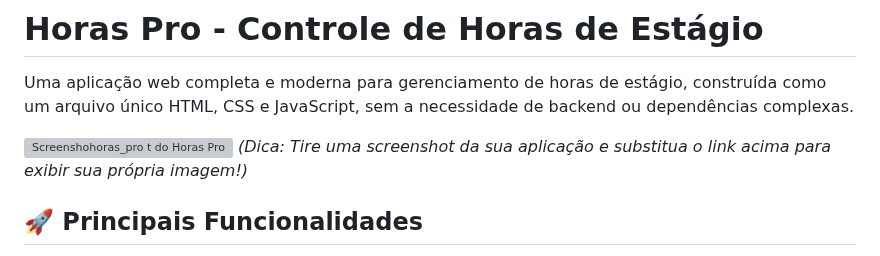
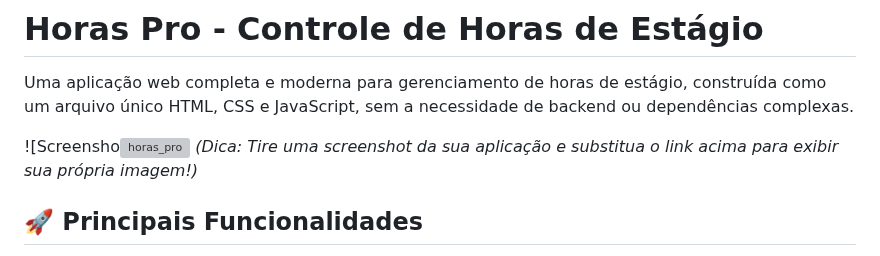
Before and after one commit to JoaoPedro-Costa-Oliveira/Horas-Pro, a Markdown page: README.md, the part around the change. Rendered like a GitHub page; grey boxes are pictures that could not be loaded.

```diff
--- a/README.md
+++ b/README.md
@@ -3,7 +3,6 @@
 Uma aplicação web completa e moderna para gerenciamento de horas de estágio, construída como um arquivo único HTML, CSS e JavaScript, sem a necessidade de backend ou dependências complexas.
 
 ![Screensho![horas_pro](https://github.com/user-attachments/assets/74c2be18-128e-4b9f-ac5f-ddbb7cede0ee)
-t do Horas Pro]()
 *(Dica: Tire uma screenshot da sua aplicação e substitua o link acima para exibir sua própria imagem!)*
 
 ## 🚀 Principais Funcionalidades
```
